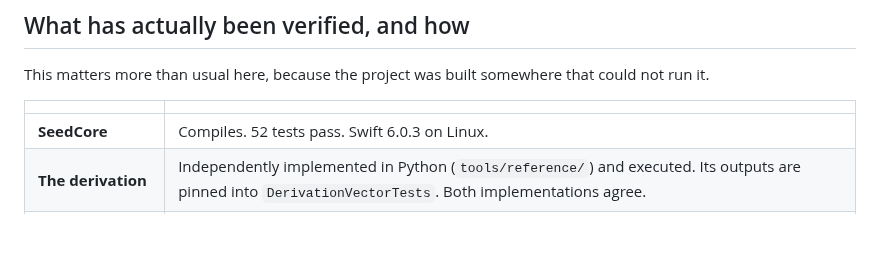
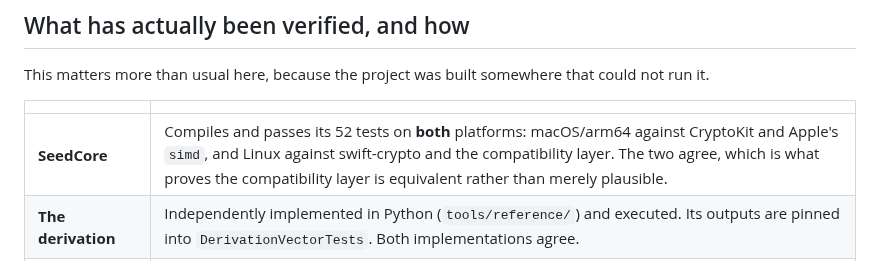
Before and after one commit to marcusbsorensen/peace-garden, a Markdown page: docs/HANDOVER.md, the part around the change. Rendered like a GitHub page; blank space fills up the shorter version.

```diff
--- a/docs/HANDOVER.md
+++ b/docs/HANDOVER.md
@@ -20,7 +20,7 @@ could not run it.
 
 | | |
 | --- | --- |
-| **SeedCore** | Compiles. 52 tests pass. Swift 6.0.3 on Linux. |
+| **SeedCore** | Compiles and passes its 52 tests on **both** platforms: macOS/arm64 against CryptoKit and Apple's `simd`, and Linux against swift-crypto and the compatibility layer. The two agree, which is what proves the compatibility layer is equivalent rather than merely plausible. |
 | **The derivation** | Independently implemented in Python (`tools/reference/`) and executed. Its outputs are pinned into `DerivationVectorTests`. Both implementations agree. |
 | **The geometry** | Ported to Python (`tools/preview/`) and run over 120 genomes at seven ages, then *rendered and looked at*. That caught six real defects that no test would have. |
 | **Camera framing** | Checked across six viewport shapes, iPhone portrait to a 320pt Split View column. |
```
Also changed, not shown: README.md (+6 -4 lines).
